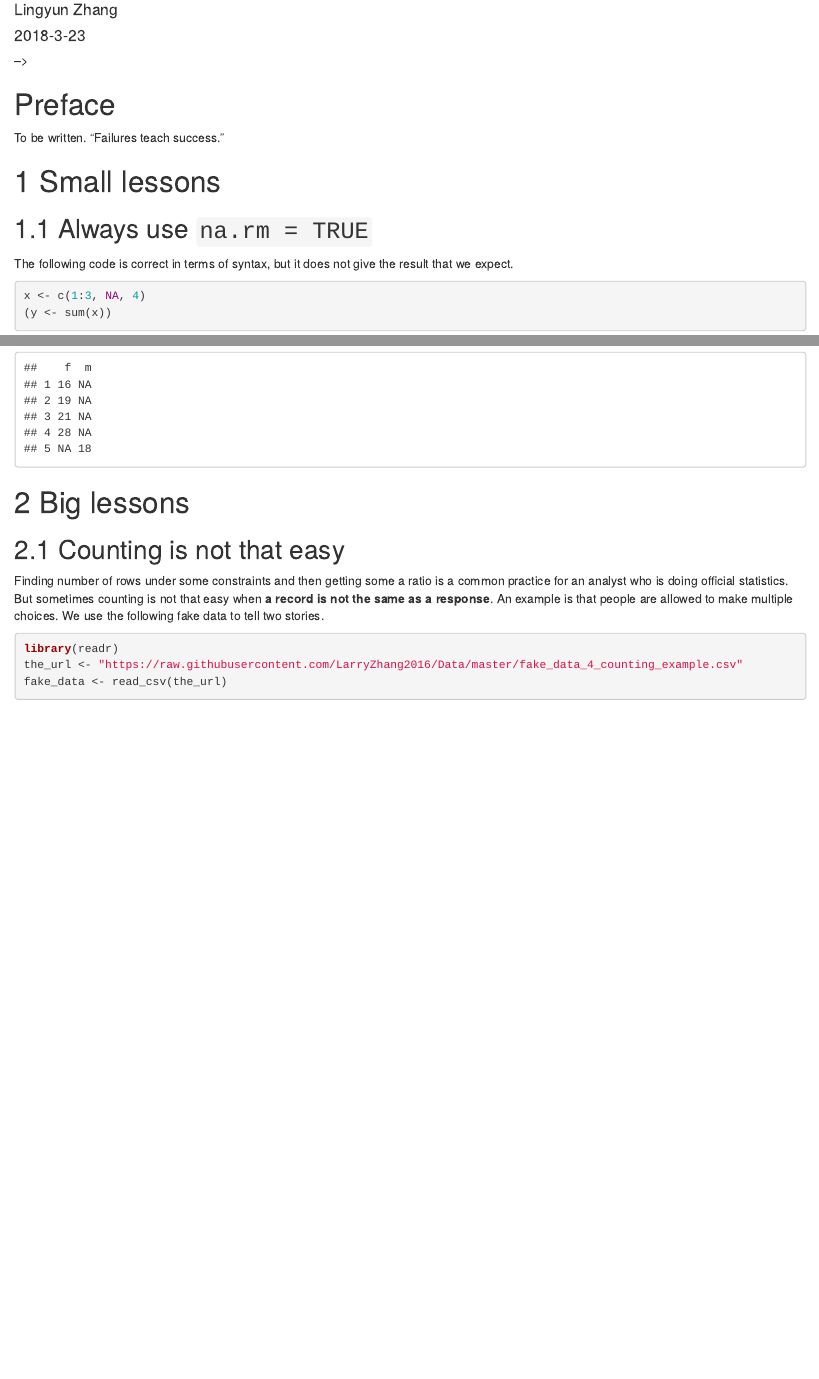
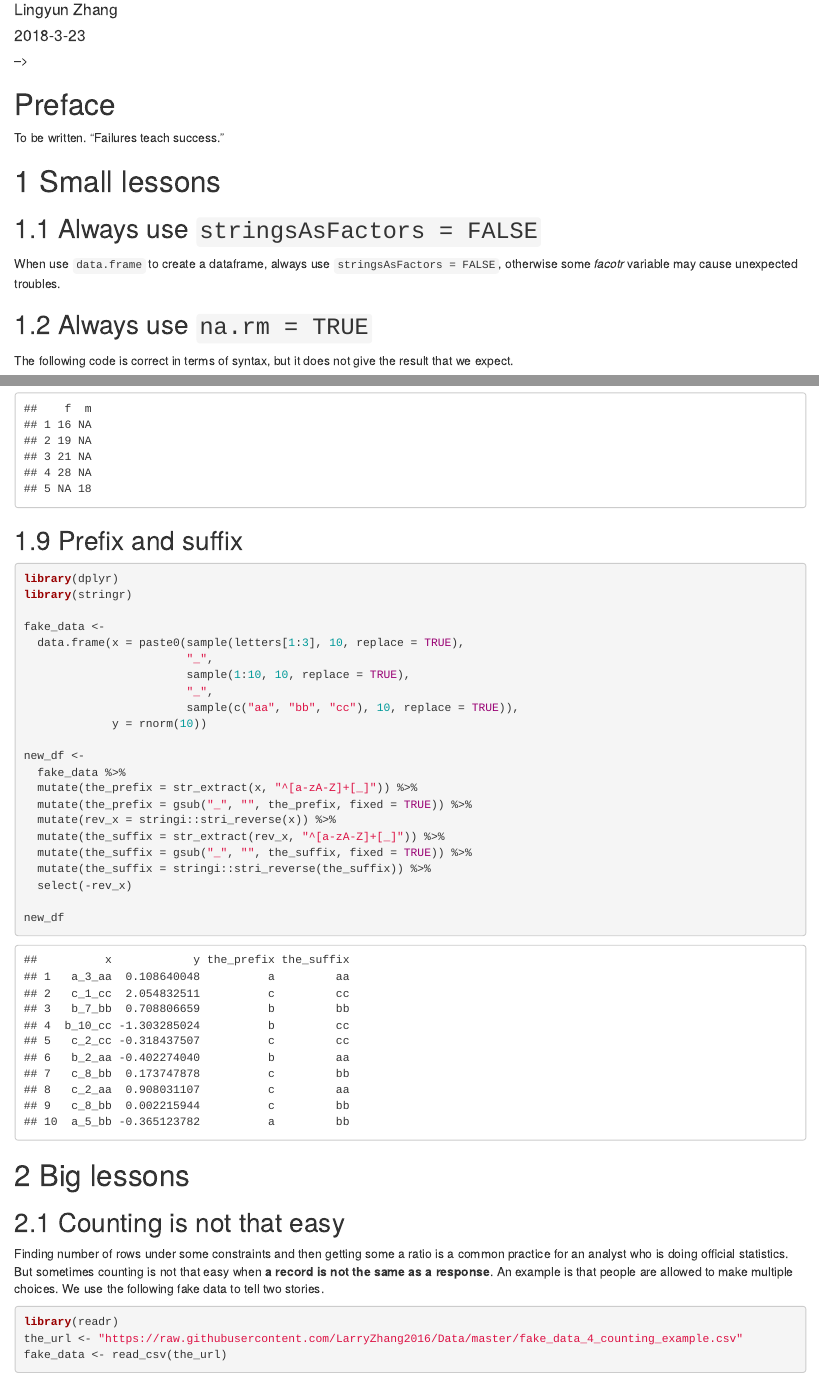
Before and after one commit to zhanglynz/my_lessons_in_using_R, an R Markdown document (index.Rmd): the page in a window 1100 px wide, from 70 px down, and a second part further down, joined at a grey line. Rendered offline with R 4.5, knitr and Pandoc, with nearby package versions; drawn as R Markdown's standard HTML page in place of the format the file asks for; code that draws random numbers runs with fixed seeds of ours; some code elsewhere in the file could not run offline.

Commit message:
write about prefix and suffix

````diff
--- a/index.Rmd
+++ b/index.Rmd
@@ -26,6 +26,10 @@ knitr::opts_chunk$set(echo = TRUE)
 To be written. "Failures teach success."
 
 # Small lessons
+
+## Always use `stringsAsFactors = FALSE`
+
+When use `data.frame` to create a dataframe, always use `stringsAsFactors = FALSE`, otherwise some *facotr* variable may cause unexpected troubles.
 
 ## Always use `na.rm = TRUE`
 
@@ -169,6 +173,32 @@ wide_table <-
 ```
 
 
+## Prefix and suffix
+
+```{r,  warning=FALSE, message=FALSE}
+library(dplyr)
+library(stringr)
+
+fake_data <-
+  data.frame(x = paste0(sample(letters[1:3], 10, replace = TRUE),
+                        "_",
+                        sample(1:10, 10, replace = TRUE),
+                        "_",
+                        sample(c("aa", "bb", "cc"), 10, replace = TRUE)),
+             y = rnorm(10))
+
+new_df <-
+  fake_data %>%
+  mutate(the_prefix = str_extract(x, "^[a-zA-Z]+[_]")) %>%
+  mutate(the_prefix = gsub("_", "", the_prefix, fixed = TRUE)) %>%
+  mutate(rev_x = stringi::stri_reverse(x)) %>%
+  mutate(the_suffix = str_extract(rev_x, "^[a-zA-Z]+[_]")) %>%
+  mutate(the_suffix = gsub("_", "", the_suffix, fixed = TRUE)) %>%
+  mutate(the_suffix = stringi::stri_reverse(the_suffix)) %>%
+  select(-rev_x)
+
+new_df
+```
 
 
 
````
Also changed, not shown: docs/search_index.json, 6 other files.
